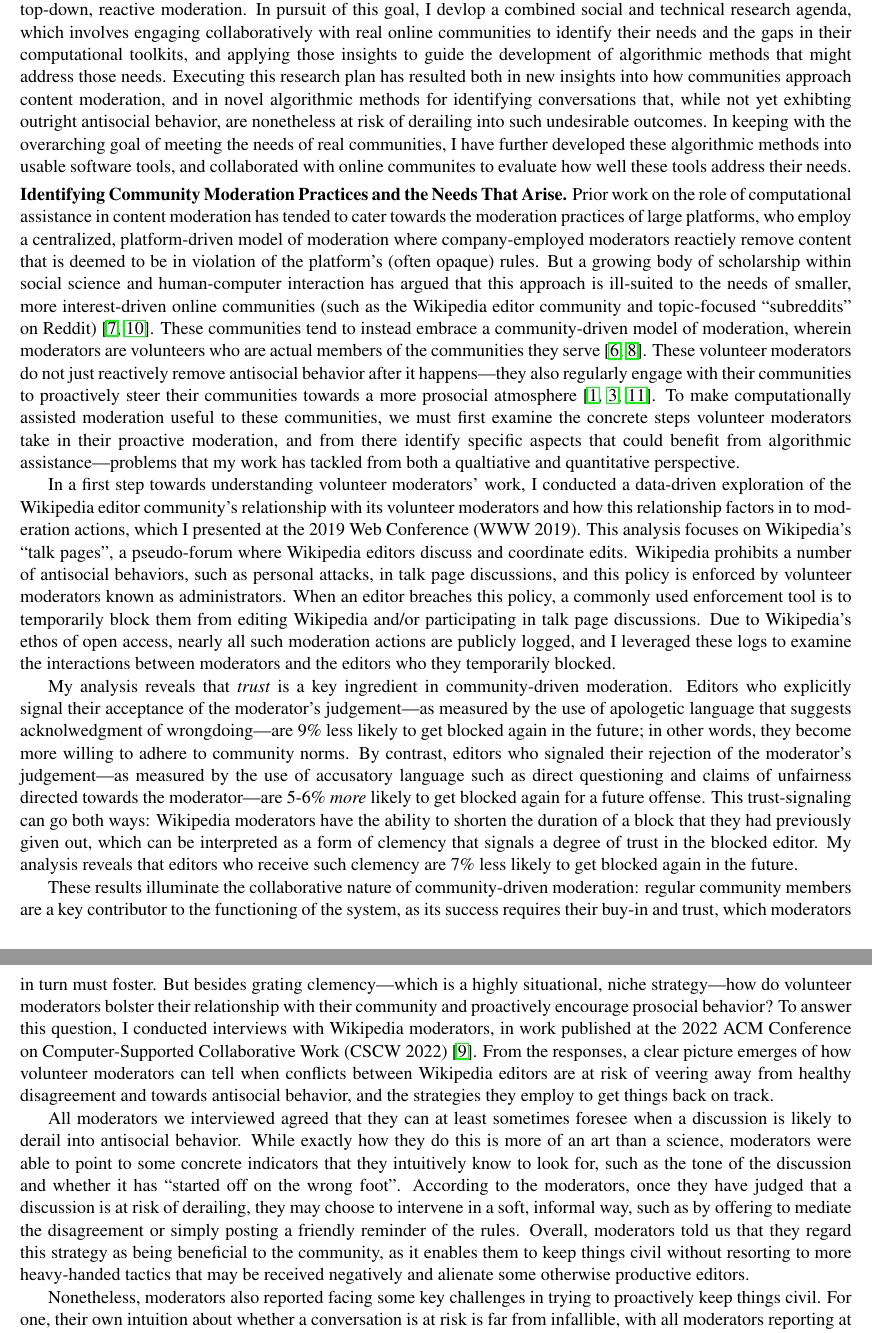
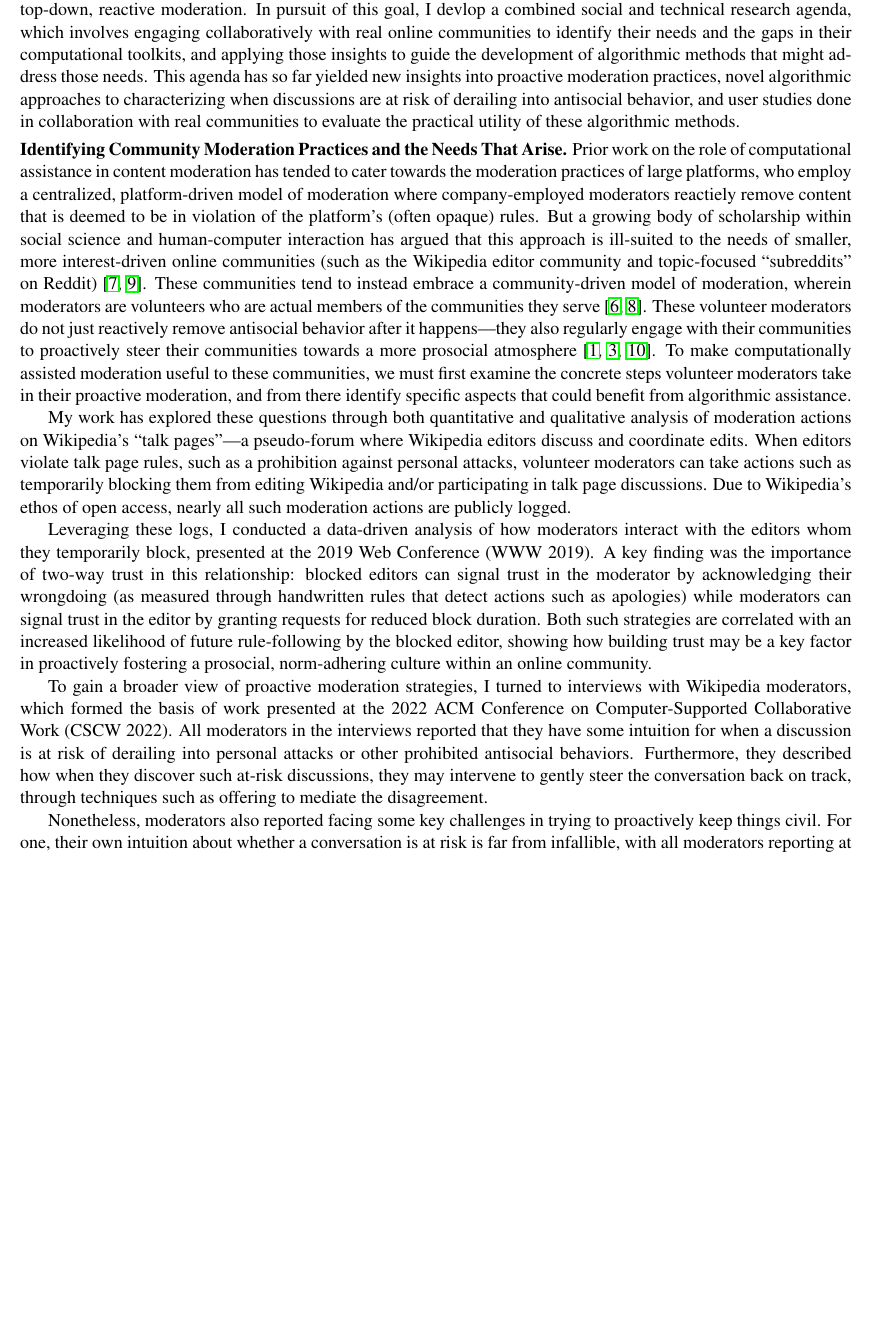
Before and after one commit to jpwchang/jpc-job-apps-2023, a LaTeX document (research-statement/research-statement.tex): two parts of pages 1 and 2 of 3 before the commit and part of page 1 of 3 after it, the two joined at a grey line, cut so that both start at the same text, the shorter picture padded with empty space. Compiled offline with pdfLaTeX.

Commit message:
more aggressive shortening

```diff
--- a/research-statement/research-statement.tex
+++ b/research-statement/research-statement.tex
@@ -44,8 +44,9 @@ As these platforms have grown, however, this optimistic vision has given way to
 %My research, by contrast, seeks to fill a currently underexplored gap: exploring how computational tools could fit in to more community-driven, proactive moderation workflows.
 My research focuses on characterizing the social and linguistic contexts that precipitate such antisocial behavior, with the end goal of designing computational tools to empower community-driven, proactive moderation workflows---standing in contrast to prior work which has tended to instead focus on top-down, reactive moderation.
 In pursuit of this goal, I devlop a combined social and technical research agenda, which involves engaging collaboratively with real online communities to identify their needs and the gaps in their computational toolkits, and applying those insights to guide the development of algorithmic methods that might address those needs.
-Executing this research plan has resulted both in new insights into how communities approach content moderation, and in novel algorithmic methods for identifying conversations that, while not yet exhibting outright antisocial behavior, are nonetheless at risk of derailing into such undesirable outcomes.
-In keeping with the overarching goal of meeting the needs of real communities, I have further developed these algorithmic methods into usable software tools, and collaborated with online communites to evaluate how well these tools address their needs.
+%Executing this research plan has resulted both in new insights into how communities approach content moderation, and in novel algorithmic methods for identifying conversations that, while not yet exhibting outright antisocial behavior, are nonetheless at risk of derailing into such undesirable outcomes.
+%In keeping with the overarching goal of meeting the needs of real communities, I have further developed these algorithmic methods into usable software tools, and collaborated with online communites to evaluate how well these tools address their needs.
+This agenda has so far yielded new insights into proactive moderation practices, novel algorithmic approaches to characterizing when discussions are at risk of derailing into antisocial behavior, and user studies done in collaboration with real communities to evaluate the practical utility of these algorithmic methods.
 
 \section{Identifying Community Moderation Practices and the Needs That Arise}
 %The popular discourse around content moderation has tended to focus on the practices of large social media companies like Facebook and Twitter, which employ a centralized, platform-driven model of moderation: moderators employed or contracted by the company enforcing often-opaque rules from the top down, most often by reactively removing content that is considered to be in violation of those rules.
@@ -56,19 +57,16 @@ Prior work on the role of computational assistance in content moderation has ten
 But a growing body of scholarship within social science and human-computer interaction has argued that this approach is ill-suited to the needs of smaller, more interest-driven online communities (such as the Wikipedia editor community and topic-focused ``subreddits'' on Reddit) \cite{jurgens_just_2019,seering_reconsidering_2020}.
 These communities tend to instead embrace a community-driven model of moderation, wherein moderators are volunteers who are actual members of the communities they serve \cite{gilbert_i_2020,lo_when_2018}.
 These volunteer moderators do not just reactively remove antisocial behavior after it happens---they also regularly engage with their communities to proactively steer their communities towards a more prosocial atmosphere \cite{seering_shaping_2017,cai_what_2019,billings_understanding_2010}.
-To make computationally assisted moderation useful to these communities, we must first examine the concrete steps volunteer moderators take in their proactive moderation, and from there identify specific aspects that could benefit from algorithmic assistance---problems that my work has tackled from both a qualtiative and quantitative perspective.
+To make computationally assisted moderation useful to these communities, we must first examine the concrete steps volunteer moderators take in their proactive moderation, and from there identify specific aspects that could benefit from algorithmic assistance.
 
-In a first step towards understanding volunteer moderators' work, I conducted a data-driven exploration of the Wikipedia editor community's relationship with its volunteer moderators and how this relationship factors in to moderation actions, which I presented at the 2019 Web Conference (WWW 2019).
-This analysis focuses on Wikipedia's ``talk pages'', a pseudo-forum where Wikipedia editors discuss and coordinate edits.
-Wikipedia prohibits a number of antisocial behaviors, such as personal attacks, in talk page discussions, and this policy is enforced by volunteer moderators known as administrators.
-When an editor breaches this policy, a commonly used enforcement tool is to temporarily block them from editing Wikipedia and/or participating in talk page discussions.
-Due to Wikipedia's ethos of open access, nearly all such moderation actions are publicly logged, and I leveraged these logs to examine the interactions between moderators and the editors who they temporarily blocked.
+My work has explored these questions through both quantitative and qualitative analysis of moderation actions on Wikipedia's ``talk pages''---a pseudo-forum where Wikipedia editors discuss and coordinate edits.
+When editors violate talk page rules, such as a prohibition against personal attacks, volunteer moderators can take actions such as temporarily blocking them from editing Wikipedia and/or participating in talk page discussions.
+Due to Wikipedia's ethos of open access, nearly all such moderation actions are publicly logged.
 
-My analysis reveals that \emph{trust} is a key ingredient in community-driven moderation.
-Editors who explicitly signal their acceptance of the moderator's judgement---as measured by the use of apologetic language that suggests acknolwedgment of wrongdoing---are 9\% less likely to get blocked again in the future; in other words, they become more willing to adhere to community norms.
-By contrast, editors who signaled their rejection of the moderator's judgement---as measured by the use of accusatory language such as direct questioning and claims of unfairness directed towards the moderator---are 5-6\% \emph{more} likely to get blocked again for a future offense.
-This trust-signaling can go both ways: Wikipedia moderators have the ability to shorten the duration of a block that they had previously given out, which can be interpreted as a form of clemency that signals a degree of trust in the blocked editor.
-My analysis reveals that editors who receive such clemency are 7\% less likely to get blocked again in the future.
+Leveraging these logs, I conducted a data-driven analysis of how moderators interact with the editors whom they temporarily block, presented at the 2019 Web Conference (WWW 2019).
+A key finding was the importance of two-way trust in this relationship: blocked editors can signal trust in the moderator by acknowledging their wrongdoing (as measured through handwritten rules that detect actions such as apologies) while moderators can signal trust in the editor by granting requests for reduced block duration.
+Both such strategies are correlated with an increased likelihood of future rule-following by the blocked editor, showing how building trust may be a key factor in proactively fostering a prosocial, norm-adhering culture within an online community.
+
 
 %These results point to an important aspect of community-driven moderation: it is very much a \emph{collaborative} project, one in which regular community members are not merely passive observers but instead play a direct role.
 %Regular community members actively choose to accept---or not---the authority of volunteer moderators and the norms they promote, and may directly communicate their (un)acceptance to the moderators themselves.
@@ -77,16 +75,15 @@ My analysis reveals that editors who receive such clemency are 7\% less likely t
 %My preceding data-driven analysis only reveals one strategy, the granting of clemency, which is applicable only in specific circumstances.
 %Gaining a more complete picture of proactive moderation work requires taking a more holistic approach to analyzing the work of volunteer moderators as seen directly from their own perspectives.
 
-These results illuminate the collaborative nature of community-driven moderation: regular community members are a key contributor to the functioning of the system, as its success requires their buy-in and trust, which moderators in turn must foster.
-But besides grating clemency---which is a highly situational, niche strategy---how do volunteer moderators bolster their relationship with their community and proactively encourage prosocial behavior?
-To answer this question, I conducted interviews with Wikipedia moderators, in work published at the 2022 ACM Conference on Computer-Supported Collaborative Work (CSCW 2022) \cite{schluger_proactive_2022}.
+%These results illuminate the collaborative nature of community-driven moderation: regular community members are a key contributor to the functioning of the system, as its success requires their buy-in and trust, which moderators in turn must foster.
+%But besides grating clemency---which is a highly situational, niche strategy---how do volunteer moderators bolster their relationship with their community and proactively encourage prosocial behavior?
+%To answer this question, I conducted interviews with Wikipedia moderators, in work published at the 2022 ACM Conference on Computer-Supported Collaborative Work (CSCW 2022) \cite{schluger_proactive_2022}.
 %These interviews focused on the proactive side of volunteer moderators' work, asking questions about moderators reason about the likelihood of a stiuation deteriorating into antisocial behavior, and what kinds of proactive steps they take to prevent such outcomes.
-From the responses, a clear picture emerges of how volunteer moderators can tell when conflicts between Wikipedia editors are at risk of veering away from healthy disagreement and towards antisocial behavior, and the strategies they employ to get things back on track.
+%From the responses, a clear picture emerges of how volunteer moderators can tell when conflicts between Wikipedia editors are at risk of veering away from healthy disagreement and towards antisocial behavior, and the strategies they employ to get things back on track.
 
-All moderators we interviewed agreed that they can at least sometimes foresee when a discussion is likely to derail into antisocial behavior.
-While exactly how they do this is more of an art than a science, moderators were able to point to some concrete indicators that they intuitively know to look for, such as the tone of the discussion and whether it has ``started off on the wrong foot''.
-According to the moderators, once they have judged that a discussion is at risk of derailing, they may choose to intervene in a soft, informal way, such as by offering to mediate the disagreement or simply posting a friendly reminder of the rules.
-Overall, moderators told us that they regard this strategy as being beneficial to the community, as it enables them to keep things civil without resorting to more heavy-handed tactics that may be received negatively and alienate some otherwise productive editors.
+To gain a broader view of proactive moderation strategies, I turned to interviews with Wikipedia moderators, which formed the basis of work presented at the 2022 ACM Conference on Computer-Supported Collaborative Work (CSCW 2022).
+All moderators in the interviews reported that they have some intuition for when a discussion is at risk of derailing into personal attacks or other prohibited antisocial behaviors.
+Furthermore, they described how when they discover such at-risk discussions, they may intervene to gently steer the conversation back on track, through techniques such as offering to mediate the disagreement.
 
 Nonetheless, moderators also reported facing some key challenges in trying to proactively keep things civil.
 For one, their own intuition about whether a conversation is at risk is far from infallible, with all moderators reporting at least some degree of uncertainty in their judgments.
```
Also changed, not shown: research-statement/research-statement.tex (3 more changed lines).
